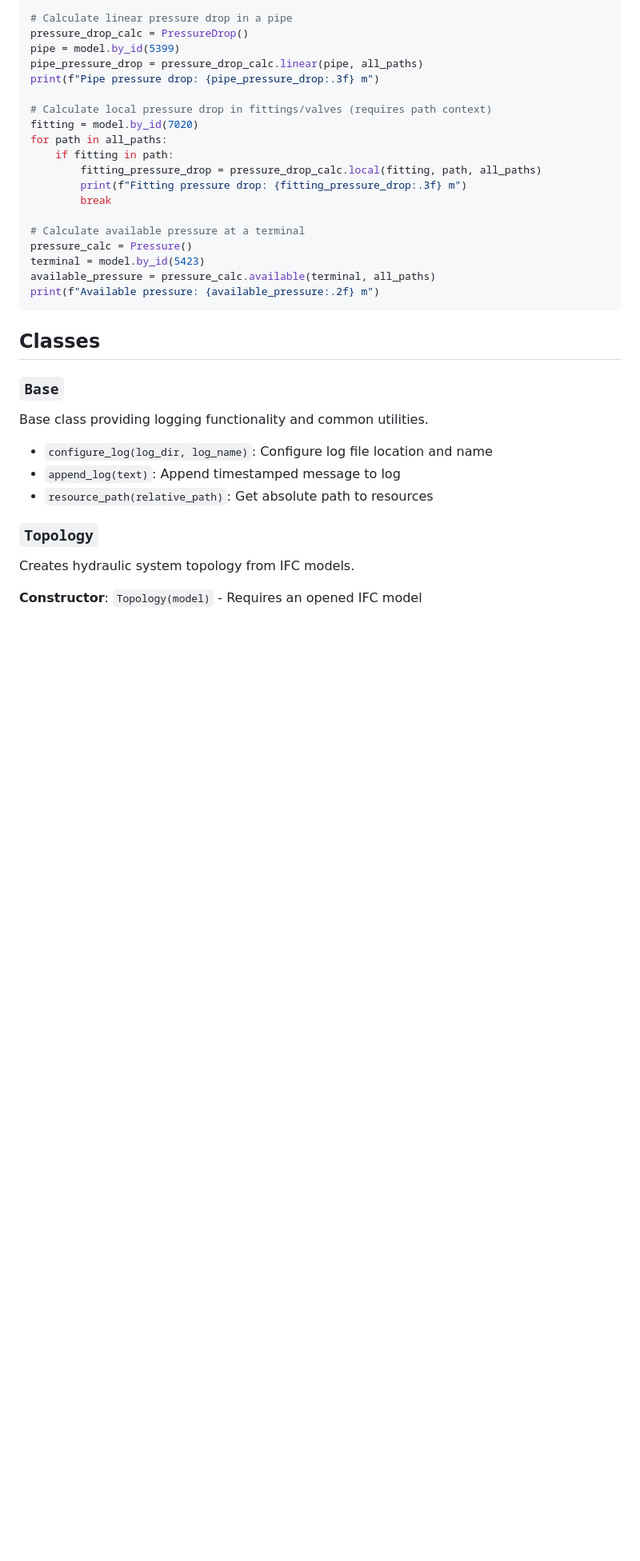
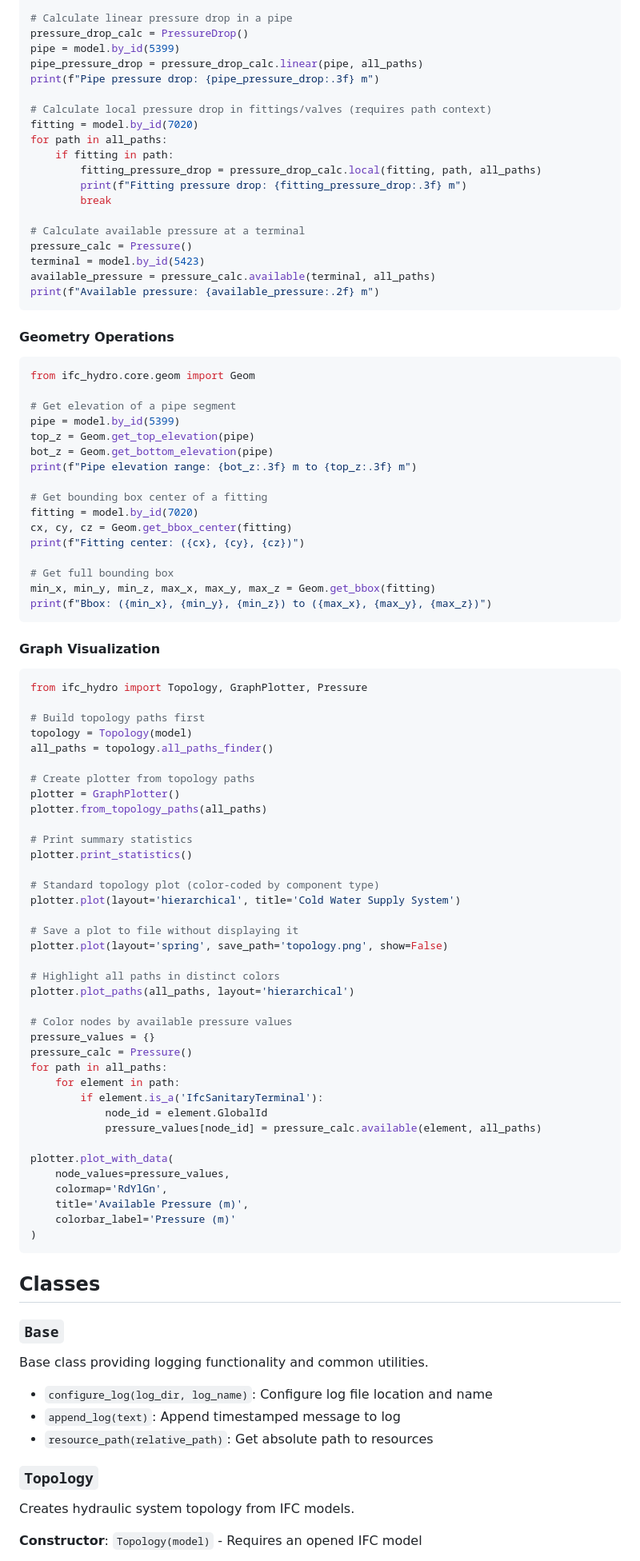
Before and after one commit to andrebmuller/ifc-hydro, a Markdown page: README.md, the part around one of its changes. Shown at 80% size. GitHub-like rendering; blank space fills up the shorter version.

````diff
--- a/README.md
+++ b/README.md
@@ -127,6 +124,69 @@ available_pressure = pressure_calc.available(terminal, all_paths)
 print(f"Available pressure: {available_pressure:.2f} m")
 ```
 
+#### Geometry Operations
+
+```python
+from ifc_hydro.core.geom import Geom
+
+# Get elevation of a pipe segment
+pipe = model.by_id(5399)
+top_z = Geom.get_top_elevation(pipe)
+bot_z = Geom.get_bottom_elevation(pipe)
+print(f"Pipe elevation range: {bot_z:.3f} m to {top_z:.3f} m")
+
+# Get bounding box center of a fitting
+fitting = model.by_id(7020)
+cx, cy, cz = Geom.get_bbox_center(fitting)
+print(f"Fitting center: ({cx}, {cy}, {cz})")
+
+# Get full bounding box
+min_x, min_y, min_z, max_x, max_y, max_z = Geom.get_bbox(fitting)
+print(f"Bbox: ({min_x}, {min_y}, {min_z}) to ({max_x}, {max_y}, {max_z})")
+```
+
+#### Graph Visualization
+
+```python
+from ifc_hydro import Topology, GraphPlotter, Pressure
+
+# Build topology paths first
+topology = Topology(model)
+all_paths = topology.all_paths_finder()
+
+# Create plotter from topology paths
+plotter = GraphPlotter()
+plotter.from_topology_paths(all_paths)
+
+# Print summary statistics
+plotter.print_statistics()
+
+# Standard topology plot (color-coded by component type)
+plotter.plot(layout='hierarchical', title='Cold Water Supply System')
+
+# Save a plot to file without displaying it
+plotter.plot(layout='spring', save_path='topology.png', show=False)
+
+# Highlight all paths in distinct colors
+plotter.plot_paths(all_paths, layout='hierarchical')
+
+# Color nodes by available pressure values
+pressure_values = {}
+pressure_calc = Pressure()
+for path in all_paths:
+    for element in path:
+        if element.is_a('IfcSanitaryTerminal'):
+            node_id = element.GlobalId
+            pressure_values[node_id] = pressure_calc.available(element, all_paths)
+
+plotter.plot_with_data(
+    node_values=pressure_values,
+    colormap='RdYlGn',
+    title='Available Pressure (m)',
+    colorbar_label='Pressure (m)'
+)
+```
+
 ## Classes
 
 ### `Base`
````
Also changed, not shown: other parts of README.md (+56 -44 lines).
